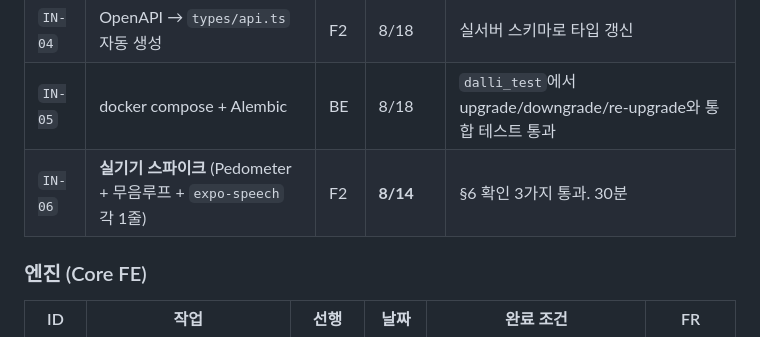
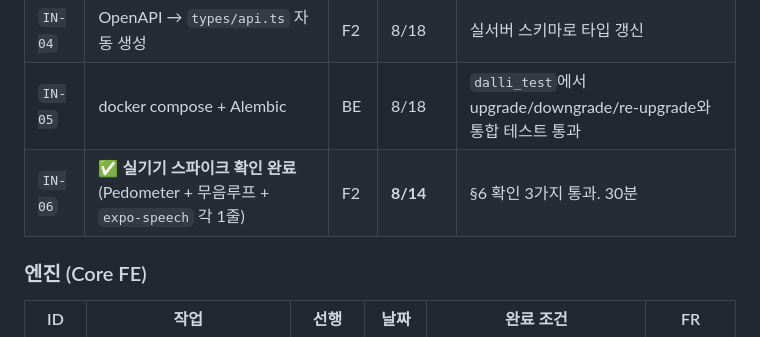
Before and after one commit to Gonu19/Dalli, a Markdown page: ROADMAP.md, the part around the change. Drawn GitHub-style.

Commit message:
docs(docs): 실기기 스파이크 확인 완료 표시

```diff
--- a/ROADMAP.md
+++ b/ROADMAP.md
@@ -216,7 +216,7 @@ Mock을 배포한다. 8/18에는 Nginx의 외부 HTTPS 주소를 유지한 채
 | `IN-03` | Expo 프로젝트 + infoPlist + **팀 기기 일괄 설치** | F2 | 8/14 | 팀 아이폰 전부에 dev build 설치 |
 | `IN-04` | OpenAPI → `types/api.ts` 자동 생성 | F2 | 8/18 | 실서버 스키마로 타입 갱신 |
 | `IN-05` | docker compose + Alembic | BE | 8/18 | `dalli_test`에서 upgrade/downgrade/re-upgrade와 통합 테스트 통과 |
-| `IN-06` | **실기기 스파이크** (Pedometer + 무음루프 + `expo-speech` 각 1줄) | F2 | **8/14** | §6 확인 3가지 통과. 30분 |
+| `IN-06` | ✅ **실기기 스파이크 확인 완료** (Pedometer + 무음루프 + `expo-speech` 각 1줄) | F2 | **8/14** | §6 확인 3가지 통과. 30분 |
 
 ### 엔진 (Core FE)
 
```
